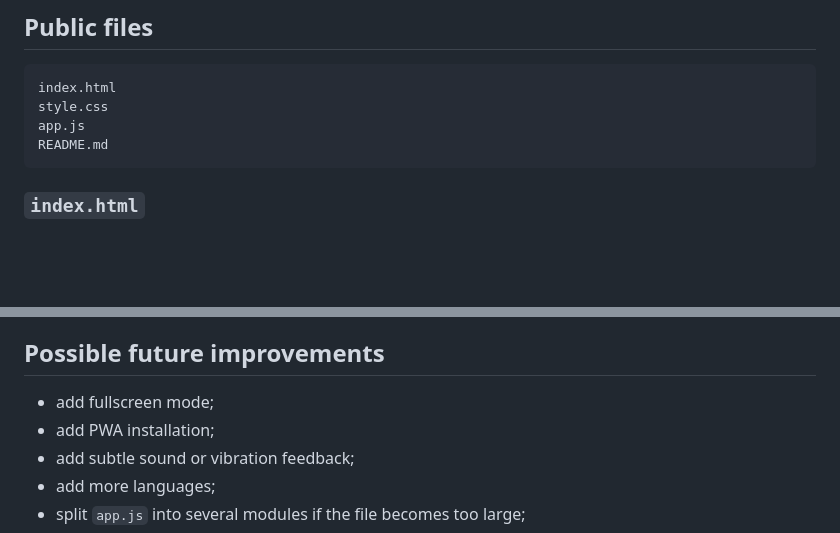
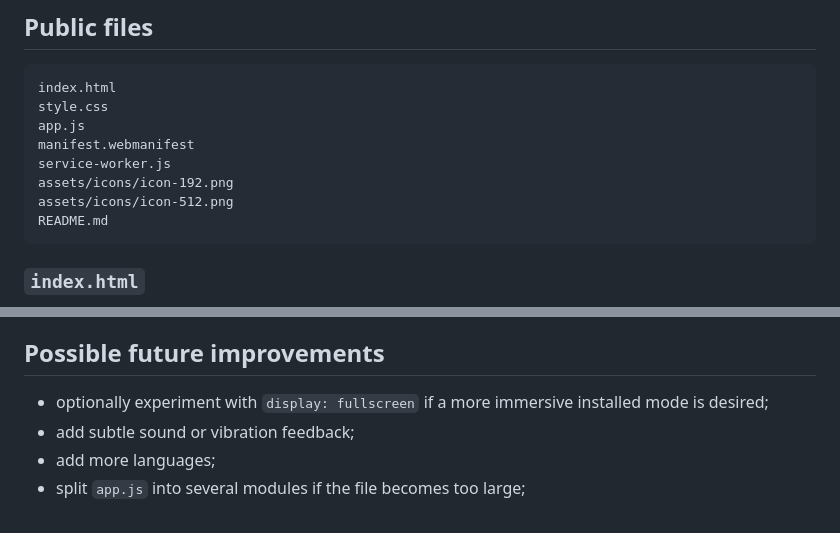
Before and after one commit to egofree71/EssentialBreathingWeb, a Markdown page: _devdocs/ARCHITECTURE.md, 2 parts joined by grey strips. GitHub-like rendering; blank space fills up the shorter version.

````diff
--- a/_devdocs/ARCHITECTURE.md
+++ b/_devdocs/ARCHITECTURE.md
@@ -20,6 +20,10 @@ The project is intentionally kept very simple: no framework, no build step, and
 index.html
 style.css
 app.js
+manifest.webmanifest
+service-worker.js
+assets/icons/icon-192.png
+assets/icons/icon-512.png
 README.md
 ```
 
@@ -154,8 +202,7 @@ The gauge is a simple vector drawing that is easy to control. SVG avoids Canvas,
 
 ## Possible future improvements
 
-- add fullscreen mode;
-- add PWA installation;
+- optionally experiment with `display: fullscreen` if a more immersive installed mode is desired;
 - add subtle sound or vibration feedback;
 - add more languages;
 - split `app.js` into several modules if the file becomes too large;
````
Also changed, not shown: other parts of _devdocs/ARCHITECTURE.md (+45 -1 lines), README.md (+18 -2 lines), assets/icons/icon-192.png (added), assets/icons/icon-512.png (added), 4 other files.
